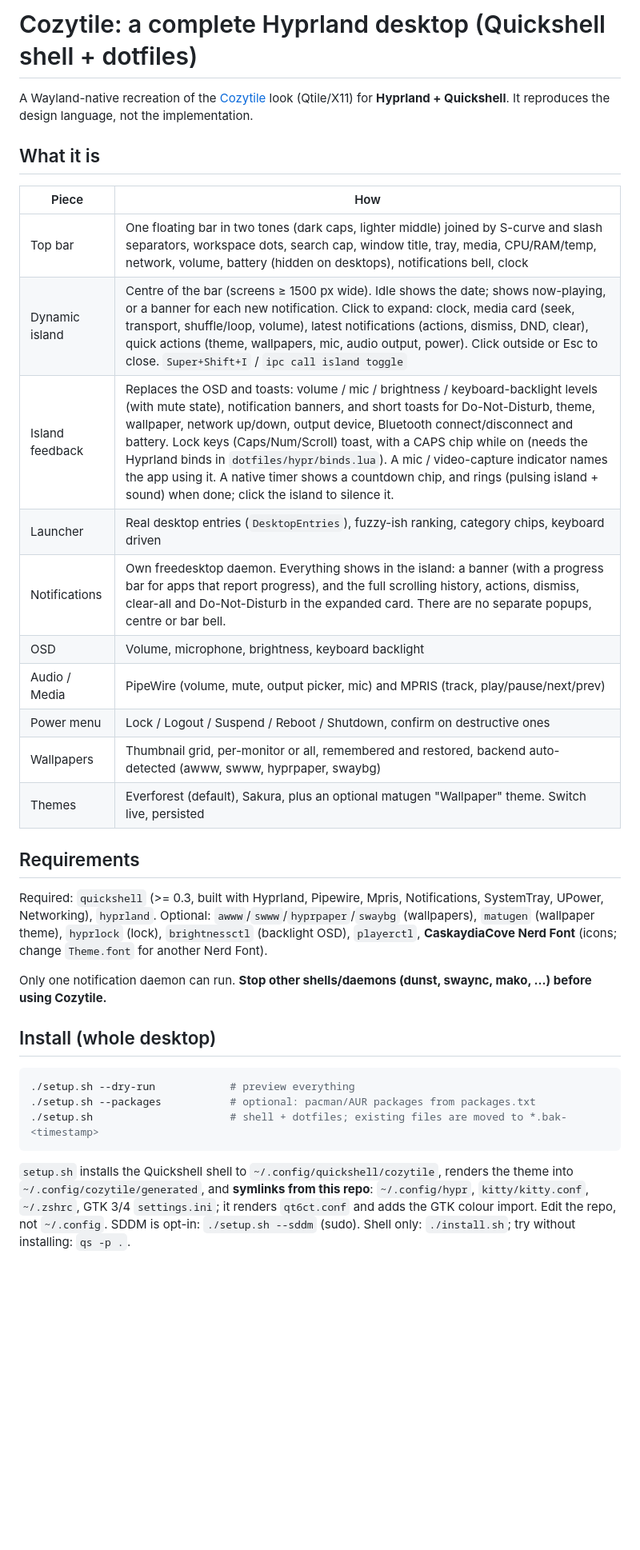
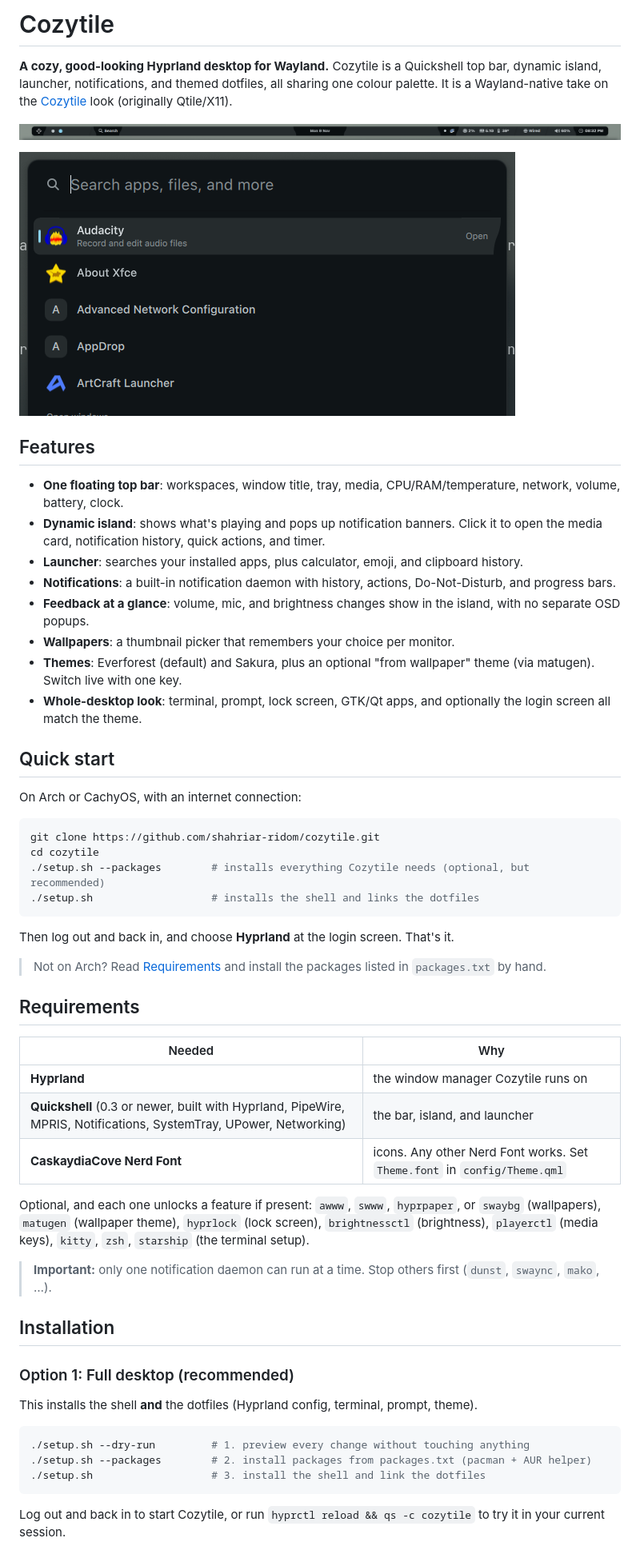
Before and after one commit to shahriar-ridom/cozytile, a Markdown page: README.md, the part around one of its changes. Shown at 80% size. GitHub-like rendering; pictures changed too: docs/screenshots/bar.png (added), docs/screenshots/launcher.png (added); blank space fills up the shorter version.

Commit message:
rewrite readme

````diff
--- a/README.md
+++ b/README.md
@@ -1,41 +1,65 @@
-# Cozytile: a complete Hyprland desktop (Quickshell shell + dotfiles)
+# Cozytile
 
-A Wayland-native recreation of the [Cozytile](https://github.com/Darkkal44/Cozytile) look (Qtile/X11) for
-**Hyprland + Quickshell**. It reproduces the design language, not the implementation.
+**A cozy, good-looking Hyprland desktop for Wayland.** Cozytile is a Quickshell top bar, dynamic island, launcher,
+notifications, and themed dotfiles, all sharing one colour palette. It is a Wayland-native take on the
+[Cozytile](https://github.com/Darkkal44/Cozytile) look (originally Qtile/X11).
 
-## What it is
+![Cozytile top bar](docs/screenshots/bar.png)
 
-| Piece | How |
-|---|---|
-| Top bar | One floating bar in two tones (dark caps, lighter middle) joined by S-curve and slash separators, workspace dots, search cap, window title, tray, media, CPU/RAM/temp, network, volume, battery (hidden on desktops), notifications bell, clock |
-| Dynamic island | Centre of the bar (screens ≥ 1500 px wide). Idle shows the date; shows now-playing, or a banner for each new notification. Click to expand: clock, media card (seek, transport, shuffle/loop, volume), latest notifications (actions, dismiss, DND, clear), quick actions (theme, wallpapers, mic, audio output, power). Click outside or Esc to close. `Super+Shift+I` / `ipc call island toggle` |
-| Island feedback | Replaces the OSD and toasts: volume / mic / brightness / keyboard-backlight levels (with mute state), notification banners, and short toasts for Do-Not-Disturb, theme, wallpaper, network up/down, output device, Bluetooth connect/disconnect and battery. Lock keys (Caps/Num/Scroll) toast, with a CAPS chip while on (needs the Hyprland binds in `dotfiles/hypr/binds.lua`). A mic / video-capture indicator names the app using it. A native timer shows a countdown chip, and rings (pulsing island + sound) when done; click the island to silence it. |
-| Launcher | Real desktop entries (`DesktopEntries`), fuzzy-ish ranking, category chips, keyboard driven |
-| Notifications | Own freedesktop daemon. Everything shows in the island: a banner (with a progress bar for apps that report progress), and the full scrolling history, actions, dismiss, clear-all and Do-Not-Disturb in the expanded card. There are no separate popups, centre or bar bell. |
-| OSD | Volume, microphone, brightness, keyboard backlight |
-| Audio / Media | PipeWire (volume, mute, output picker, mic) and MPRIS (track, play/pause/next/prev) |
-| Power menu | Lock / Logout / Suspend / Reboot / Shutdown, confirm on destructive ones |
-| Wallpapers | Thumbnail grid, per-monitor or all, remembered and restored, backend auto-detected (awww, swww, hyprpaper, swaybg) |
-| Themes | Everforest (default), Sakura, plus an optional matugen "Wallpaper" theme. Switch live, persisted |
+![Cozytile launcher](docs/screenshots/launcher.png)
+
+## Features
+
+- **One floating top bar**: workspaces, window title, tray, media, CPU/RAM/temperature, network, volume, battery, clock.
+- **Dynamic island**: shows what's playing and pops up notification banners. Click it to open the media card,
+  notification history, quick actions, and timer.
+- **Launcher**: searches your installed apps, plus calculator, emoji, and clipboard history.
+- **Notifications**: a built-in notification daemon with history, actions, Do-Not-Disturb, and progress bars.
+- **Feedback at a glance**: volume, mic, and brightness changes show in the island, with no separate OSD popups.
+- **Wallpapers**: a thumbnail picker that remembers your choice per monitor.
+- **Themes**: Everforest (default) and Sakura, plus an optional "from wallpaper" theme (via matugen). Switch live with one key.
+- **Whole-desktop look**: terminal, prompt, lock screen, GTK/Qt apps, and optionally the login screen all match the theme.
+
+## Quick start
+
+On Arch or CachyOS, with an internet connection:
+
+```sh
+git clone https://github.com/shahriar-ridom/cozytile.git
+cd cozytile
+./setup.sh --packages        # installs everything Cozytile needs (optional, but recommended)
+./setup.sh                   # installs the shell and links the dotfiles
+```
+
+Then log out and back in, and choose **Hyprland** at the login screen. That's it.
+
+> Not on Arch? Read [Requirements](#requirements) and install the packages listed in `packages.txt` by hand.
 
 ## Requirements
 
-Required: `quickshell` (>= 0.3, built with Hyprland, Pipewire, Mpris, Notifications, SystemTray, UPower, Networking), `hyprland`.
-Optional: `awww`/`swww`/`hyprpaper`/`swaybg` (wallpapers), `matugen` (wallpaper theme), `hyprlock` (lock),
-`brightnessctl` (backlight OSD), `playerctl`, **CaskaydiaCove Nerd Font** (icons; change `Theme.font` for another Nerd Font).
+| Needed | Why |
+|---|---|
+| **Hyprland** | the window manager Cozytile runs on |
+| **Quickshell** (0.3 or newer, built with Hyprland, PipeWire, MPRIS, Notifications, SystemTray, UPower, Networking) | the bar, island, and launcher |
+| **CaskaydiaCove Nerd Font** | icons. Any other Nerd Font works. Set `Theme.font` in `config/Theme.qml` |
 
-Only one notification daemon can run. **Stop other shells/daemons (dunst, swaync, mako, ...) before using Cozytile.**
+Optional, and each one unlocks a feature if present: `awww`, `swww`, `hyprpaper`, or `swaybg` (wallpapers),
+`matugen` (wallpaper theme), `hyprlock` (lock screen), `brightnessctl` (brightness), `playerctl` (media keys),
+`kitty`, `zsh`, `starship` (the terminal setup).
 
-## Install (whole desktop)
+> **Important:** only one notification daemon can run at a time. Stop others first (`dunst`, `swaync`, `mako`, …).
+
+## Installation
+
+### Option 1: Full desktop (recommended)
+
+This installs the shell **and** the dotfiles (Hyprland config, terminal, prompt, theme).
 
 ```sh
-./setup.sh --dry-run            # preview everything
-./setup.sh --packages           # optional: pacman/AUR packages from packages.txt
-./setup.sh                      # shell + dotfiles; existing files are moved to *.bak-<timestamp>
+./setup.sh --dry-run         # 1. preview every change without touching anything
+./setup.sh --packages        # 2. install packages from packages.txt (pacman + AUR helper)
+./setup.sh                   # 3. install the shell and link the dotfiles
 ```
 
-`setup.sh` installs the Quickshell shell to `~/.config/quickshell/cozytile`, renders the theme into
-`~/.config/cozytile/generated`, and **symlinks from this repo**: `~/.config/hypr`, `kitty/kitty.conf`, `~/.zshrc`,
-GTK 3/4 `settings.ini`; it renders `qt6ct.conf` and adds the GTK colour import. Edit the repo, not `~/.config`.
-SDDM is opt-in: `./setup.sh --sddm` (sudo). Shell only: `./install.sh`; try without installing: `qs -p .`.
+Log out and back in to start Cozytile, or run `hyprctl reload && qs -c cozytile` to try it in your current session.
 
````
Also changed, not shown: other parts of README.md (+140 -78 lines).
